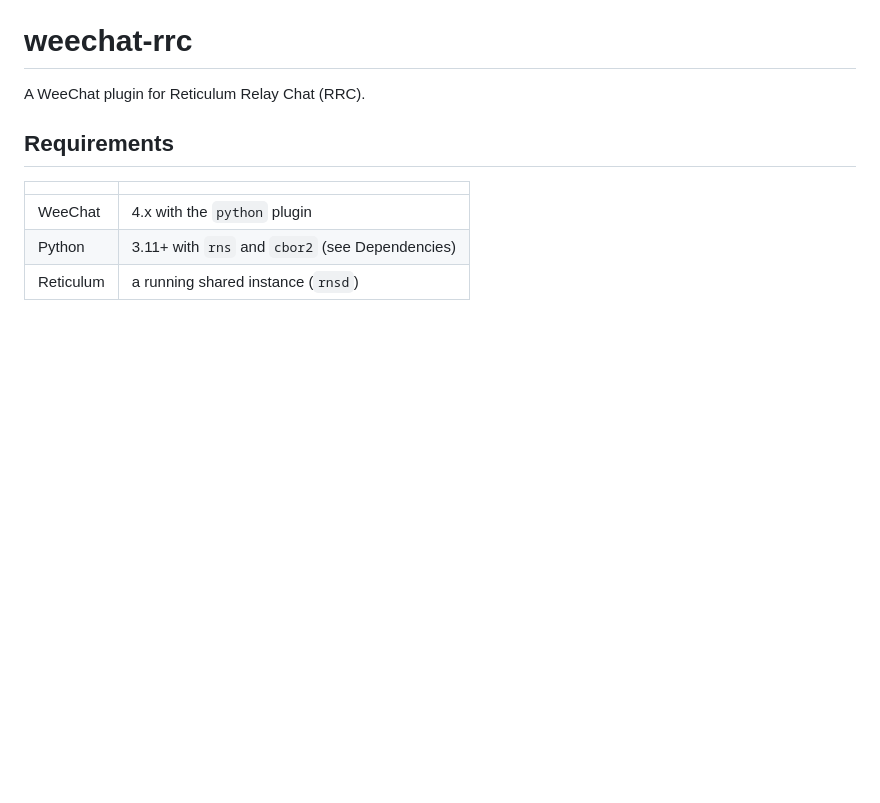
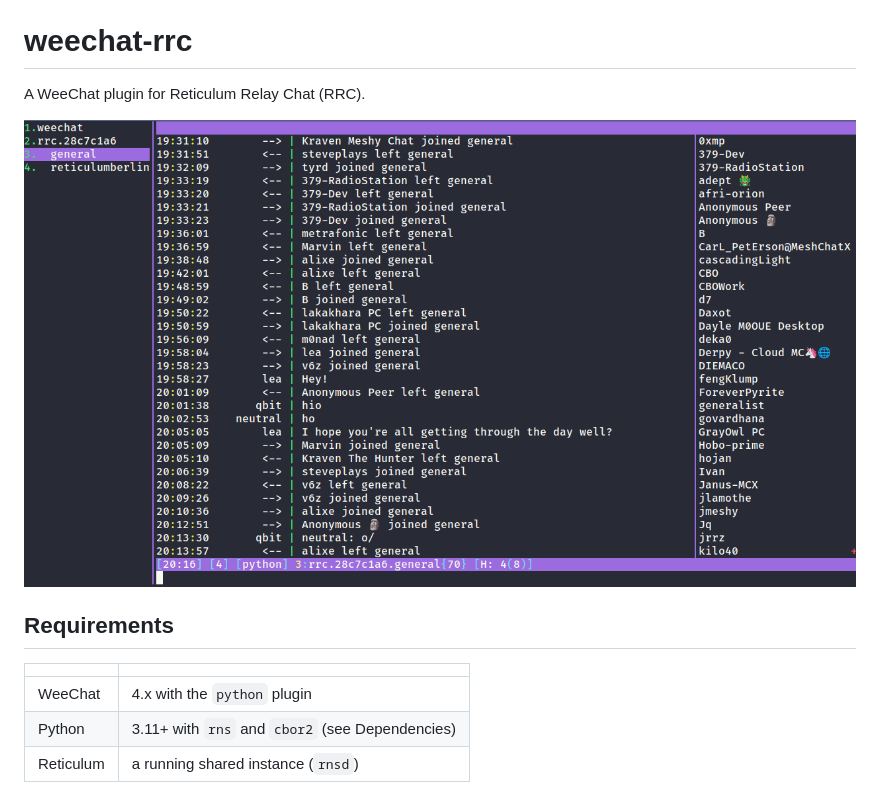
Before and after one commit to l5yth/weechat-rrc, a Markdown page: README.md, the part around the change. Drawn GitHub-style; pictures changed too: scrot.png (added); blank space fills up the shorter version.

Commit message:
add screenshot

```diff
--- a/README.md
+++ b/README.md
@@ -6,6 +6,8 @@ SPDX-License-Identifier: Apache-2.0
 # weechat-rrc
 
 A WeeChat plugin for Reticulum Relay Chat (RRC).
+
+![screenshot of the first working weechat rrc plugin](scrot.png)
 
 ## Requirements
 
```
